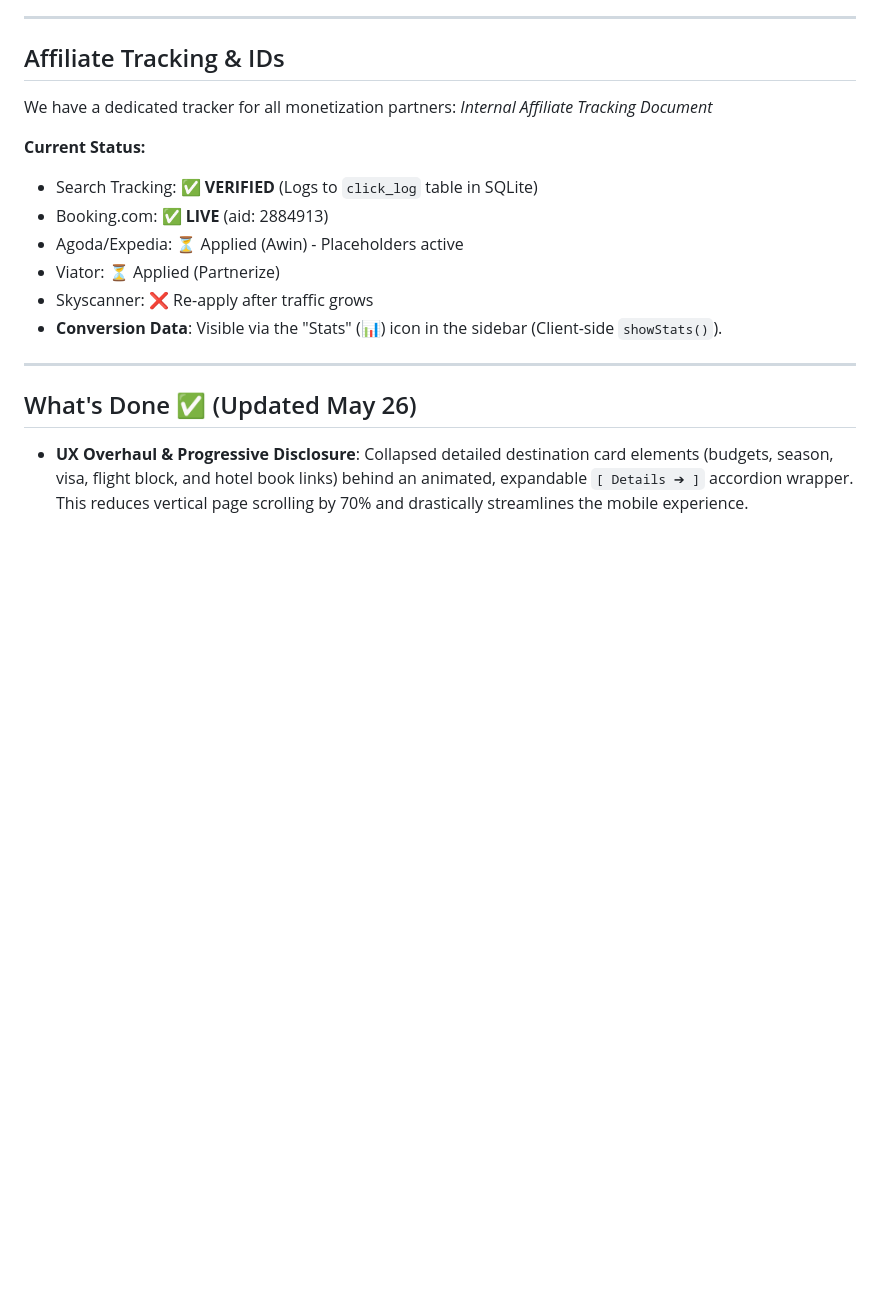
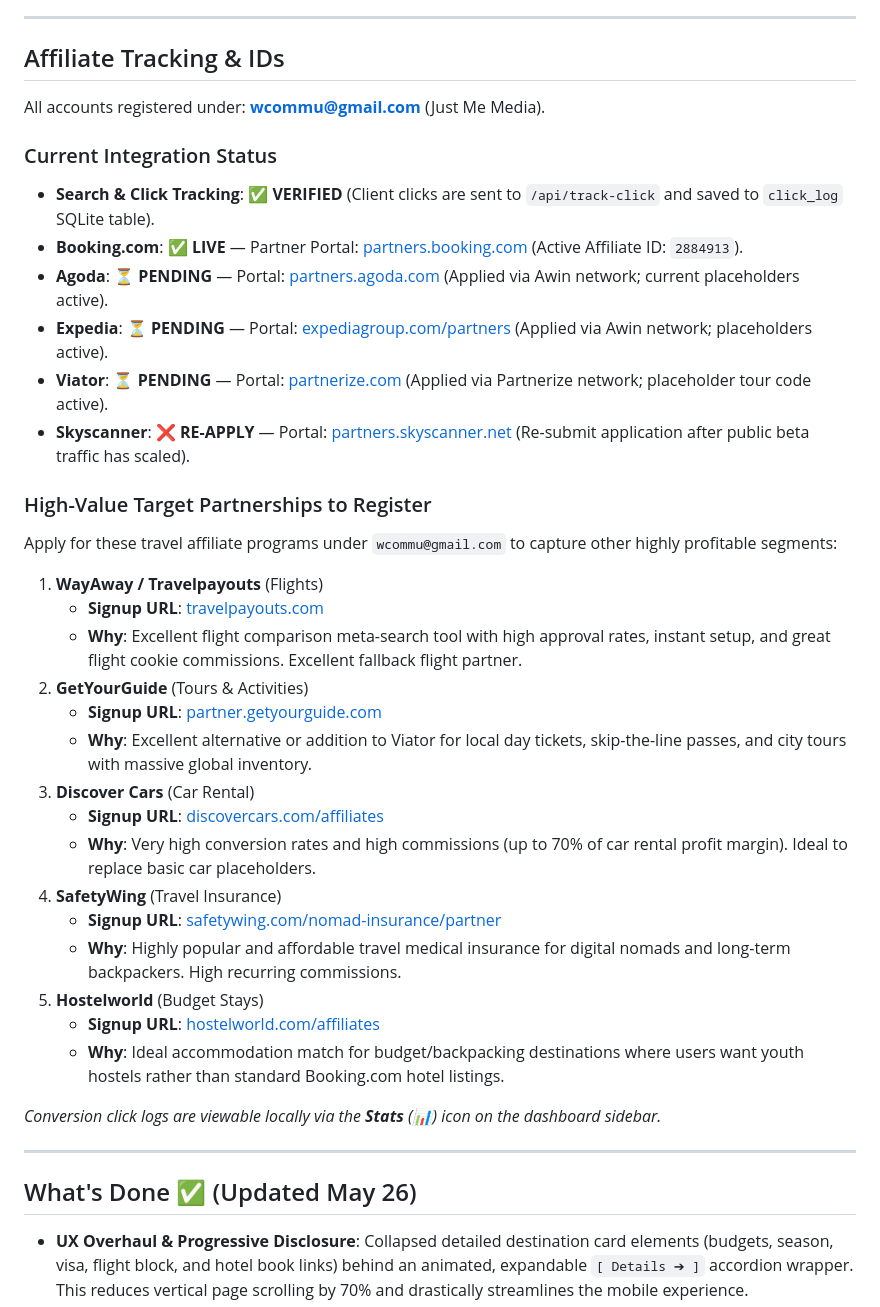
Before and after one commit to Tripsync-justmeMedia/tripsync, a Markdown page: docs/HANDOFF.md, the part around one of its changes. GitHub-like rendering; blank space fills up the shorter version.

Commit message:
Update affiliate directories and target partner accounts in handoff

```diff
--- a/docs/HANDOFF.md
+++ b/docs/HANDOFF.md
@@ -181,16 +180,36 @@ GET  /sw.js         → service worker (needs adding)
 ---
 
 ## Affiliate Tracking & IDs
-We have a dedicated tracker for all monetization partners:
-*Internal Affiliate Tracking Document*
+All accounts registered under: **wcommu@gmail.com** (Just Me Media).
 
-**Current Status:**
-- Search Tracking: ✅ **VERIFIED** (Logs to `click_log` table in SQLite)
-- Booking.com: ✅ **LIVE** (aid: 2884913)
-- Agoda/Expedia: ⏳ Applied (Awin) - Placeholders active
-- Viator: ⏳ Applied (Partnerize)
-- Skyscanner: ❌ Re-apply after traffic grows
-- **Conversion Data**: Visible via the "Stats" (📊) icon in the sidebar (Client-side `showStats()`).
+### Current Integration Status
+- **Search & Click Tracking**: ✅ **VERIFIED** (Client clicks are sent to `/api/track-click` and saved to `click_log` SQLite table).
+- **Booking.com**: ✅ **LIVE** — Partner Portal: [partners.booking.com](https://partners.booking.com) (Active Affiliate ID: `2884913`).
+- **Agoda**: ⏳ **PENDING** — Portal: [partners.agoda.com](https://partners.agoda.com) (Applied via Awin network; current placeholders active).
+- **Expedia**: ⏳ **PENDING** — Portal: [expediagroup.com/partners](https://www.expediagroup.com/partners) (Applied via Awin network; placeholders active).
+- **Viator**: ⏳ **PENDING** — Portal: [partnerize.com](https://www.partnerize.com) (Applied via Partnerize network; placeholder tour code active).
+- **Skyscanner**: ❌ **RE-APPLY** — Portal: [partners.skyscanner.net](https://partners.skyscanner.net) (Re-submit application after public beta traffic has scaled).
+
+### High-Value Target Partnerships to Register
+Apply for these travel affiliate programs under `wcommu@gmail.com` to capture other highly profitable segments:
+
+1. **WayAway / Travelpayouts** (Flights)
+   - **Signup URL**: [travelpayouts.com](https://www.travelpayouts.com)
+   - **Why**: Excellent flight comparison meta-search tool with high approval rates, instant setup, and great flight cookie commissions. Excellent fallback flight partner.
+2. **GetYourGuide** (Tours & Activities)
+   - **Signup URL**: [partner.getyourguide.com](https://partner.getyourguide.com)
+   - **Why**: Excellent alternative or addition to Viator for local day tickets, skip-the-line passes, and city tours with massive global inventory.
+3. **Discover Cars** (Car Rental)
+   - **Signup URL**: [discovercars.com/affiliates](https://www.discovercars.com/affiliates)
+   - **Why**: Very high conversion rates and high commissions (up to 70% of car rental profit margin). Ideal to replace basic car placeholders.
+4. **SafetyWing** (Travel Insurance)
+   - **Signup URL**: [safetywing.com/nomad-insurance/partner](https://safetywing.com/nomad-insurance/partner)
+   - **Why**: Highly popular and affordable travel medical insurance for digital nomads and long-term backpackers. High recurring commissions.
+5. **Hostelworld** (Budget Stays)
+   - **Signup URL**: [hostelworld.com/affiliates](https://www.hostelworld.com/affiliates/)
+   - **Why**: Ideal accommodation match for budget/backpacking destinations where users want youth hostels rather than standard Booking.com hotel listings.
+
+*Conversion click logs are viewable locally via the **Stats** (📊) icon on the dashboard sidebar.*
 
 ---
 
```
Also changed, not shown: other parts of docs/HANDOFF.md (+12 -13 lines).
